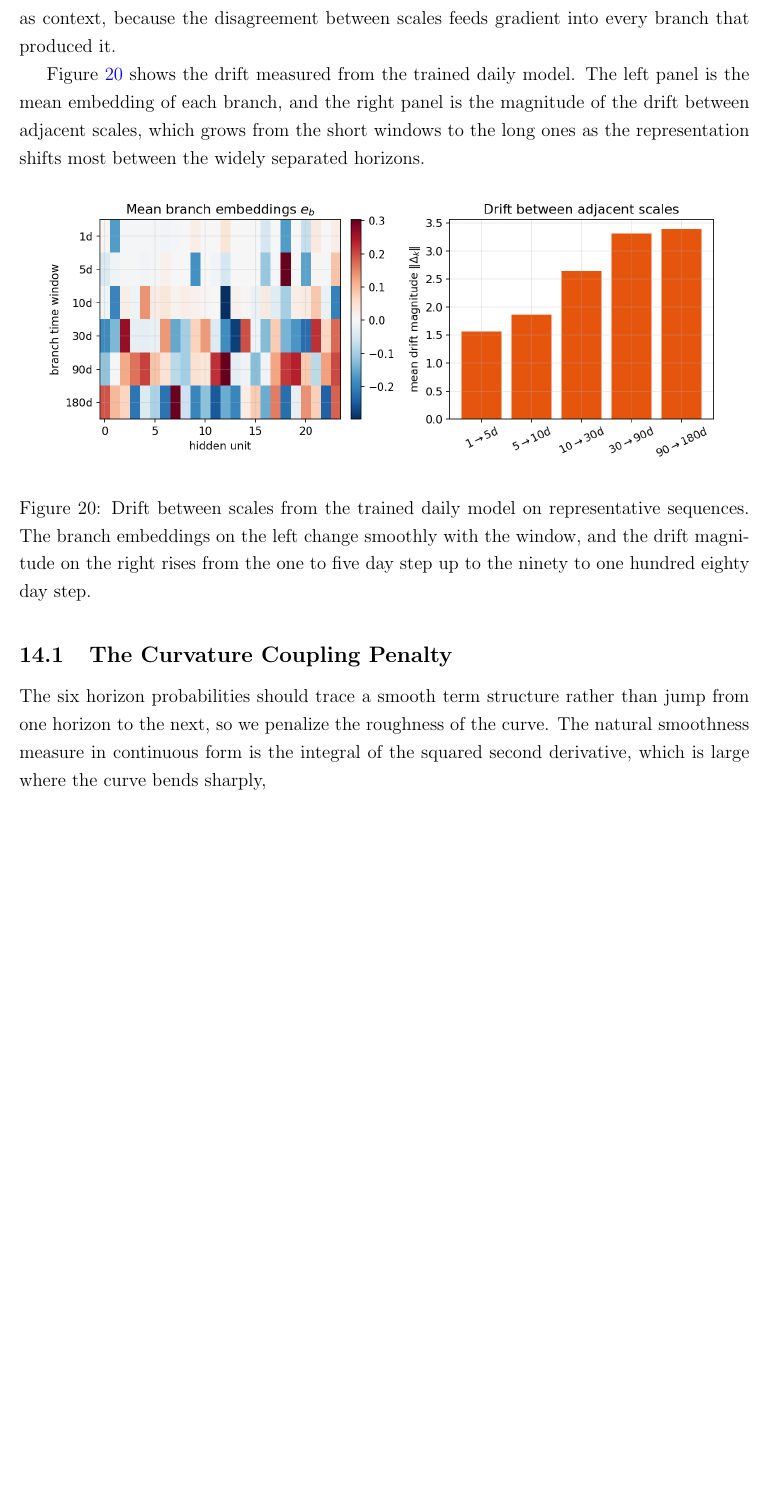
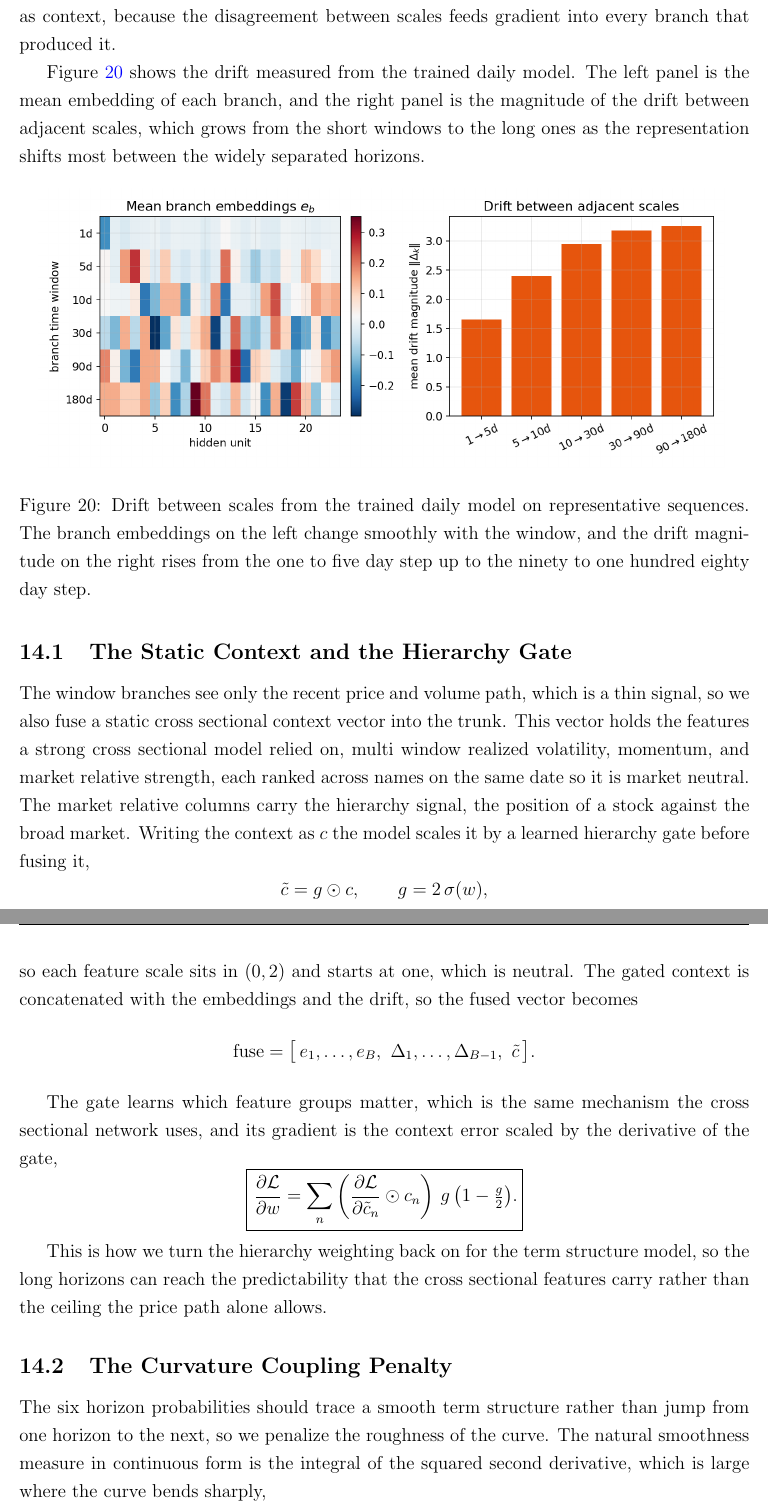
Before and after one commit to Atedgx12/Comp653StockMLModel, a LaTeX paper (docs/model_derivations.tex): part of page 39 of 51 before the commit and two parts of pages 39 and 40 of 52 after it, the two joined at a grey line, cut so that both start at the same text, the shorter picture padded with empty space. Compiled offline with pdfLaTeX.

Commit message:
Update results to the context-branch daily model: AUC term structure now 0.64 to 0.92 (90d/180d cross 0.90), refresh curvature, drift figure, and abstract

```diff
--- a/docs/model_derivations.tex
+++ b/docs/model_derivations.tex
@@ -1067,6 +1068,39 @@ and the drift magnitude on the right rises from the one to five day step up to
 the ninety to one hundred eighty day step.}
 \label{fig:drift}
 \end{figure}
+
+\subsection{The Static Context and the Hierarchy Gate}
+
+The window branches see only the recent price and volume path, which is a thin
+signal, so we also fuse a static cross sectional context vector into the trunk.
+This vector holds the features a strong cross sectional model relied on, multi
+window realized volatility, momentum, and market relative strength, each ranked
+across names on the same date so it is market neutral. The market relative
+columns carry the hierarchy signal, the position of a stock against the broad
+market. Writing the context as $c$ the model scales it by a learned hierarchy
+gate before fusing it,
+\[
+\tilde c = g \odot c, \qquad g = 2\,\sigma(w),
+\]
+so each feature scale sits in $(0, 2)$ and starts at one, which is neutral. The
+gated context is concatenated with the embeddings and the drift, so the fused
+vector becomes
+\[
+\text{fuse} = \bigl[\,e_1,\dots,e_B,\ \Delta_1,\dots,\Delta_{B-1},\ \tilde c\,\bigr].
+\]
+
+The gate learns which feature groups matter, which is the same mechanism the
+cross sectional network uses, and its gradient is the context error scaled by the
+derivative of the gate,
+\[
+\boxed{\,\frac{\partial \mathcal{L}}{\partial w}
+= \sum_n \left(\frac{\partial \mathcal{L}}{\partial \tilde c_n} \odot c_n\right)
+  \, g\,\bigl(1 - \tfrac{g}{2}\bigr).}
+\]
+
+This is how we turn the hierarchy weighting back on for the term structure model,
+so the long horizons can reach the predictability that the cross sectional
+features carry rather than the ceiling the price path alone allows.
 
 \subsection{The Curvature Coupling Penalty}
 
```
Also changed, not shown: docs/figures/derivations/auc_horizon.png, docs/figures/derivations/drift.png, docs/figures/derivations/fusion_graph.png, docs/model_derivations.pdf, docs/model_derivations.tex (15 more changed lines), 1 other file.
